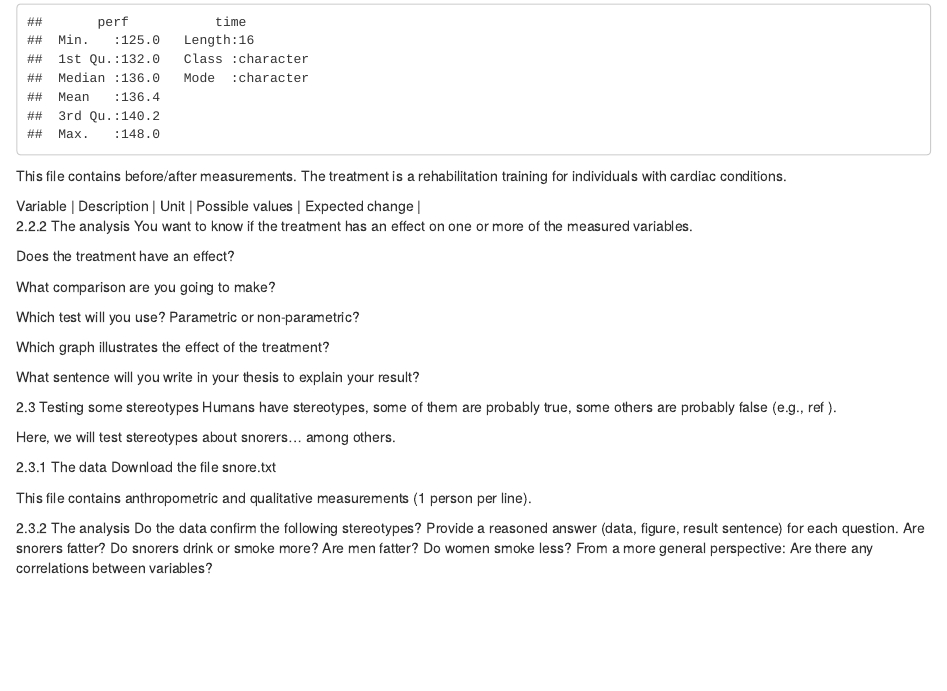
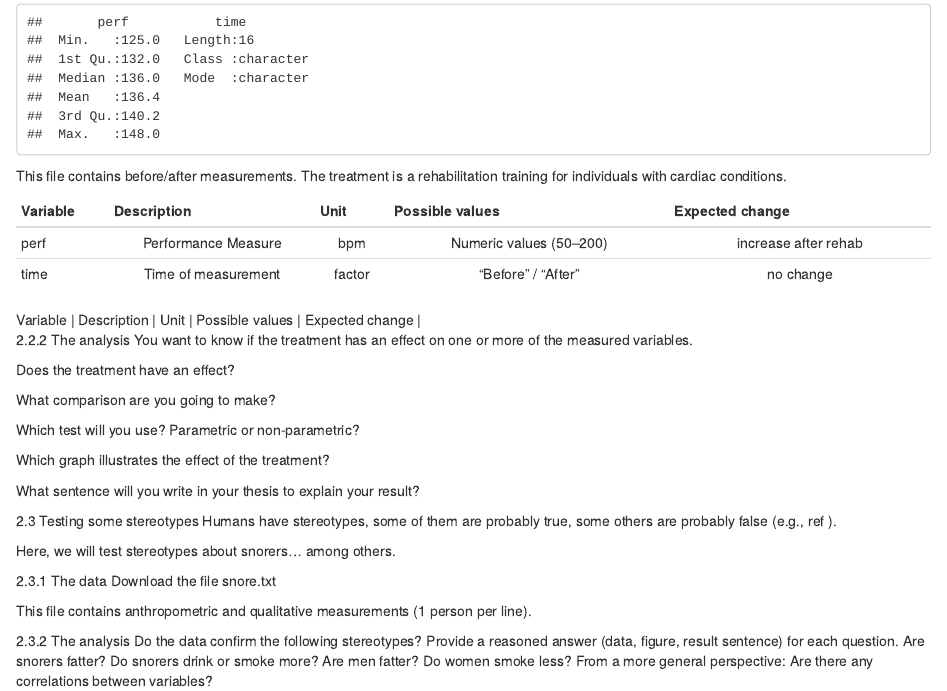
Before and after one commit to DelphineHun-student/Series02-RStudio-DelphineHun, an R Markdown document (Series02.Rmd): the page in a window 1100 px wide, from 7110 px down. Rendered offline with R 4.5, knitr and Pandoc, with nearby package versions.

Commit message:
added variable description table
Variable, description, unit, possible values and expected change

```diff
--- a/Series02.Rmd
+++ b/Series02.Rmd
@@ -213,7 +213,10 @@ summary(prepost)
 
 This file contains before/after measurements. The treatment is a rehabilitation training for individuals with cardiac conditions.
 
-
+| Variable | Description         | Unit   | Possible values             | Expected change           |
+|:---------|:-------------------:|:------:|:---------------------------:|:-------------------------:|
+| perf     | Performance Measure | bpm    | Numeric values (50–200)     | increase after rehab      |
+| time     | Time of measurement | factor | "Before" / "After"          | no change                 |
 
 | Variable | Description | Unit | Possible values | Expected change |
 
```
